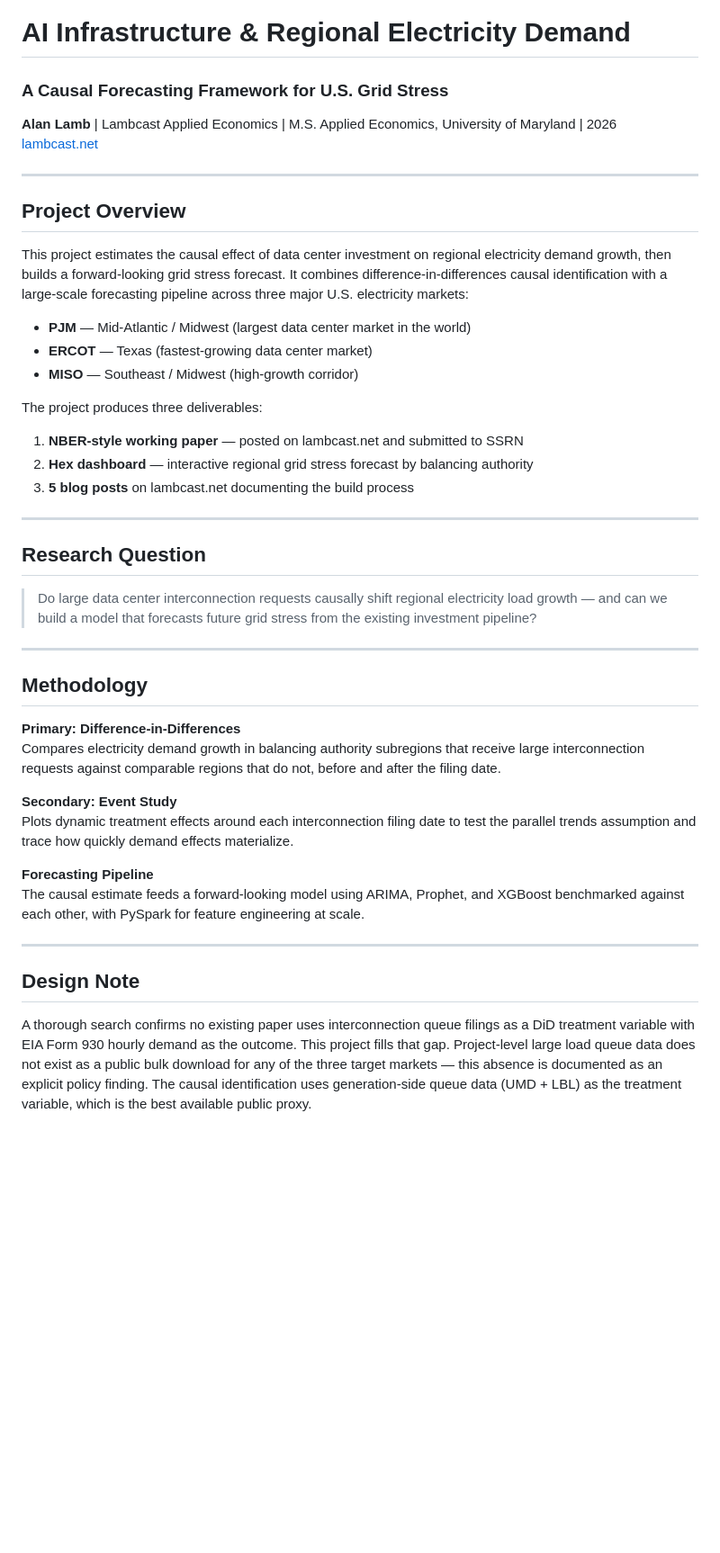
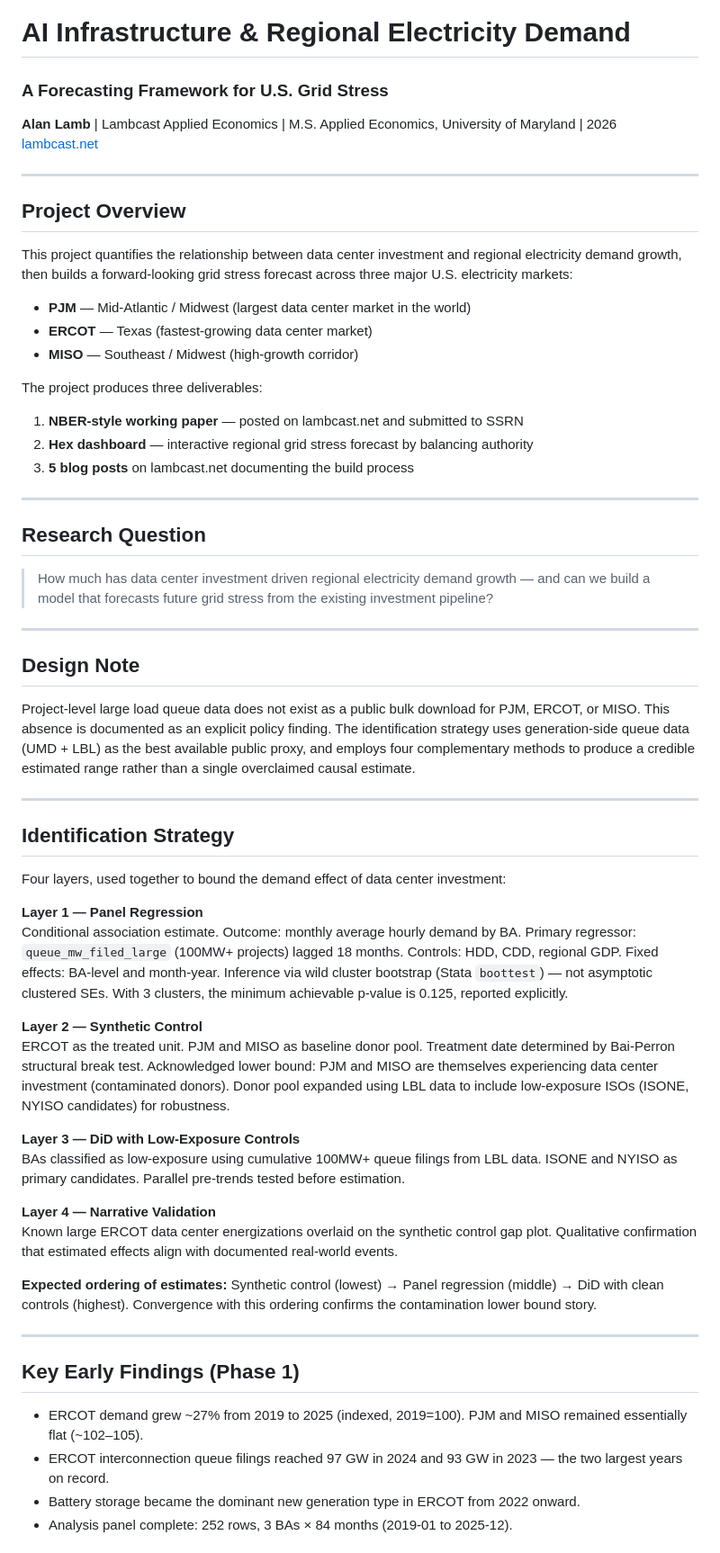
Before and after one commit to Lambcast/ai-infrastructure-regional-electricity-demand, a Markdown page: README.md, the part around one of its changes. Shown at 90% size. Drawn GitHub-style; blank space fills up the shorter version.

```diff
--- a/README.md
+++ b/README.md
@@ -1,5 +1,5 @@
 # AI Infrastructure & Regional Electricity Demand
-### A Causal Forecasting Framework for U.S. Grid Stress
+### A Forecasting Framework for U.S. Grid Stress
 
 **Alan Lamb** | Lambcast Applied Economics | M.S. Applied Economics, University of Maryland | 2026
 [lambcast.net](https://lambcast.net)
@@ -8,7 +8,7 @@
 
 ## Project Overview
 
-This project estimates the causal effect of data center investment on regional electricity demand growth, then builds a forward-looking grid stress forecast. It combines difference-in-differences causal identification with a large-scale forecasting pipeline across three major U.S. electricity markets:
+This project quantifies the relationship between data center investment and regional electricity demand growth, then builds a forward-looking grid stress forecast across three major U.S. electricity markets:
 
 - **PJM** — Mid-Atlantic / Midwest (largest data center market in the world)
 - **ERCOT** — Texas (fastest-growing data center market)
@@ -23,23 +23,40 @@ The project produces three deliverables:
 
 ## Research Question
 
-> Do large data center interconnection requests causally shift regional electricity load growth — and can we build a model that forecasts future grid stress from the existing investment pipeline?
-
----
-
-## Methodology
-
-**Primary: Difference-in-Differences**
-Compares electricity demand growth in balancing authority subregions that receive large interconnection requests against comparable regions that do not, before and after the filing date.
-
-**Secondary: Event Study**
-Plots dynamic treatment effects around each interconnection filing date to test the parallel trends assumption and trace how quickly demand effects materialize.
-
-**Forecasting Pipeline**
-The causal estimate feeds a forward-looking model using ARIMA, Prophet, and XGBoost benchmarked against each other, with PySpark for feature engineering at scale.
+> How much has data center investment driven regional electricity demand growth — and can we build a model that forecasts future grid stress from the existing investment pipeline?
 
 ---
 
 ## Design Note
 
-A thorough search confirms no existing paper uses interconnection queue filings as a DiD treatment variable with EIA Form 930 hourly demand as the outcome. This project fills that gap. Project-level large load queue data does not exist as a public bulk download for any of the three target markets — this absence is documented as an explicit policy finding. The causal identification uses generation-side queue data (UMD + LBL) as the treatment variable, which is the best available public proxy.
+Project-level large load queue data does not exist as a public bulk download for PJM, ERCOT, or MISO. This absence is documented as an explicit policy finding. The identification strategy uses generation-side queue data (UMD + LBL) as the best available public proxy, and employs four complementary methods to produce a credible estimated range rather than a single overclaimed causal estimate.
+
+---
+
+## Identification Strategy
+
+Four layers, used together to bound the demand effect of data center investment:
+
+**Layer 1 — Panel Regression**
+Conditional association estimate. Outcome: monthly average hourly demand by BA. Primary regressor: `queue_mw_filed_large` (100MW+ projects) lagged 18 months. Controls: HDD, CDD, regional GDP. Fixed effects: BA-level and month-year. Inference via wild cluster bootstrap (Stata `boottest`) — not asymptotic clustered SEs. With 3 clusters, the minimum achievable p-value is 0.125, reported explicitly.
+
+**Layer 2 — Synthetic Control**
+ERCOT as the treated unit. PJM and MISO as baseline donor pool. Treatment date determined by Bai-Perron structural break test. Acknowledged lower bound: PJM and MISO are themselves experiencing data center investment (contaminated donors). Donor pool expanded using LBL data to include low-exposure ISOs (ISONE, NYISO candidates) for robustness.
+
+**Layer 3 — DiD with Low-Exposure Controls**
+BAs classified as low-exposure using cumulative 100MW+ queue filings from LBL data. ISONE and NYISO as primary candidates. Parallel pre-trends tested before estimation.
+
+**Layer 4 — Narrative Validation**
+Known large ERCOT data center energizations overlaid on the synthetic control gap plot. Qualitative confirmation that estimated effects align with documented real-world events.
+
+**Expected ordering of estimates:** Synthetic control (lowest) → Panel regression (middle) → DiD with clean controls (highest). Convergence with this ordering confirms the contamination lower bound story.
+
+---
+
+## Key Early Findings (Phase 1)
+
+- ERCOT demand grew ~27% from 2019 to 2025 (indexed, 2019=100). PJM and MISO remained essentially flat (~102–105).
+- ERCOT interconnection queue filings reached 97 GW in 2024 and 93 GW in 2023 — the two largest years on record.
+- Battery storage became the dominant new generation type in ERCOT from 2022 onward.
+- Analysis panel complete: 252 rows, 3 BAs × 84 months (2019-01 to 2025-12).
+
```
Also changed, not shown: other parts of README.md (+54 -31 lines).
